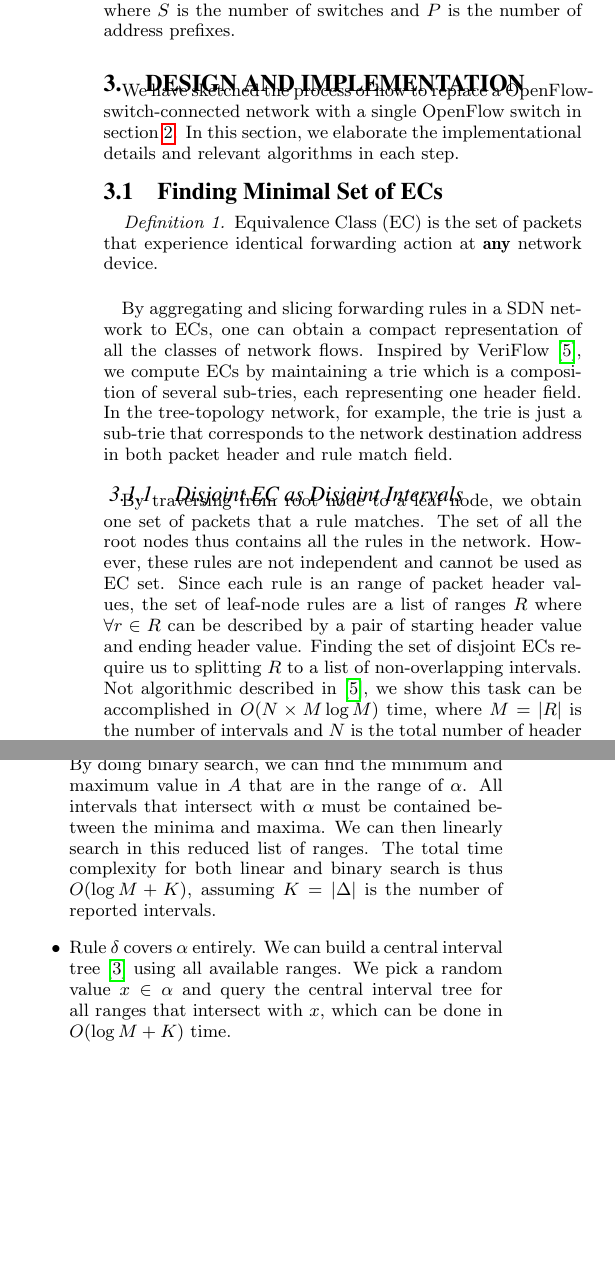
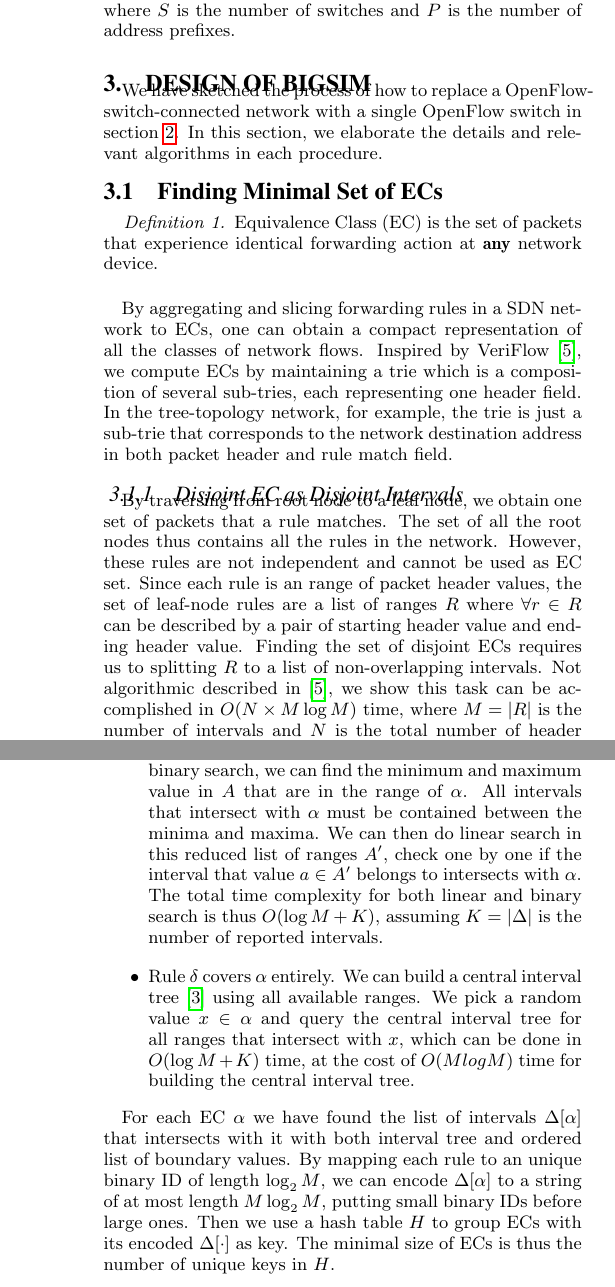
Before and after one commit to littlepretty/PADS2017, a LaTeX paper (main.tex, which reads design.tex): two parts of the columns of page 4 of 5 before the commit and two parts of the columns of pages 4 and 5 of 5 after it, joined at a grey line, cut so that both start at the same text, the shorter picture padded with empty space. Compiled offline with pdfLaTeX.

Commit message:
Finish minimize EC set
Signed-off-by: Jiaqi Yan@IIT-PC <littlepretty881203@gmail.com>

```diff
--- a/implementation.tex
+++ b/design.tex
@@ -1,9 +1,9 @@
-\section{Design and Implementation}
+\section{Design of BigSim}
 
 We have sketched the process of how to replace a OpenFlow-switch-connected network
 with a single OpenFlow switch in section~\ref{Sec:MotivationalExample}.
-In this section, we elaborate the implementational details and relevant algorithms
-in each step.
+In this section, we elaborate the details and relevant algorithms
+in each procedure.
 
 \subsection{Finding Minimal Set of ECs}
 
@@ -27,7 +27,7 @@ However, these rules are not independent and cannot be used as EC set.
 Since each rule is an range of packet header values,
 the set of leaf-node rules are a list of ranges $R$ where $\forall r \in R$ can be
 described by a pair of starting header value and ending header value.
-Finding the set of disjoint ECs require us to splitting $R$ to
+Finding the set of disjoint ECs requires us to splitting $R$ to
 a list of non-overlapping intervals.
 Not algorithmic described in\cite{Veriflow},
 we show this task can be accomplished in $O(N \times M\log M)$ time,
@@ -61,6 +61,30 @@ The result of the procedure is the set of the effected ranges, instead of all th
 ranges in the network.
 Therefore we only need to run Algorithm~\ref{Alg:GenDisjointECs} on this small set of ranges.
 
+\begin{algorithm}[h]
+\DontPrintSemicolon
+\KwData{$R = $ set of rules from the leaf-node of the trie}
+\KwResult{$EC = $ set of equivalence classes as disjoint intervals}
+$cnt \gets 0$\;
+$S = $ \{start points of $\forall r \in R\}$, $E = $ \{end points of $\forall r \in R\}$\;
+$A \gets Sort(S \bigcup E)$ in non-decreasing order\;
+$EC \gets \emptyset$\;
+\ForEach {$x \in A$} {
+        \uIf {$x \in S$} {
+                \If {$cnt \neq 0$} {
+                        $EC \gets EC \bigcup [prev, x-1]$\;
+                }
+                $prev \gets x$\;
+                $cnt \gets cnt + 1$\;
+        }
+        \Else ($x \in E$) {
+                $EC \gets EC \bigcup [prev, x]$\;
+                $prev \gets x + 1$\;
+                $cnt \gets cnt - 1$\;
+        }
+}
+\caption{Generate Disjoint ECs\label{Alg:GenDisjointECs}}
+\end{algorithm}
 
 \subsubsection{Minimal EC Set}
 The resulting disjoint EC set $ECS$ obtained from Algorithm~\ref{Alg:GenDisjointECs} are unfortunately not the optimal one with minimum size.
@@ -92,4 +116,3 @@ rule $\delta$.
 By the definition of EC, packets in $\alpha$ and $\beta$ can be merged as one single EC
 since at any network switch they have identical forwarding action.
 
-Assume each EC $\alpha$ have been associated with the list of rules $\Delta_\alpha$,
@@ -108,14 +125,29 @@ each taking care one of the two cases\cite{FindIntersectionWiki}:
+        Here we assume we augmented each value in $A$ with a pointer that points to
+        the rule it belongs to.
         By doing binary search, we can find the minimum and maximum value in $A$ that
-        are in the range of $\alpha$. All intervals that intersect with $\alpha$ must be
-        contained between the minima and maxima. We can then linearly search
-        in this reduced list of ranges. The total time complexity for both linear and binary
-        search is thus $O(\log M + K)$,
+        are in the range of $\alpha$.
+        All intervals that intersect with $\alpha$ must be contained between
+        the minima and maxima.
+        We can then do linear search in this reduced list of ranges $A'$,
+        check one by one if the interval that value $a\in A'$ belongs to
+        intersects with $\alpha$.
+        The total time complexity for both linear and binary search is thus $O(\log M + K)$,
         assuming $K=|\Delta|$ is the number of reported intervals.
 \item Rule $\delta$ covers $\alpha$ entirely. We can build
         a central interval tree\cite{ComputationalGeometryBook} using all available ranges.
         We pick a random value $x \in \alpha$ and query the central interval tree for
-        all ranges that intersect with $x$, which can be done in $O(\log M + K)$ time.
+        all ranges that intersect with $x$, which can be done in $O(\log M + K)$ time,
+        at the cost of $O(M log M)$ time for building the central interval tree.
+
 \end{itemize}
+
+For each EC $\alpha$ we have found the list of intervals $\Delta[\alpha]$
+that intersects with it with both interval tree and ordered list of boundary values.
+By mapping each rule to an unique binary ID of length $\log_2 M$,
+we can encode $\Delta[\alpha]$ to a string of at most length $M\log_2 M$, putting
+small binary IDs before large ones.
+Then we use a hash table $H$ to group ECs with its encoded $\Delta[\cdot]$ as key.
+The minimal size of ECs is thus the number of unique keys in $H$.
 
 
 \subsection{Generating Forwarding Graphs}
```
Also changed, not shown: intro.tex (+3 -3 lines), main.tex (+12 -4 lines), example.tex (renamed from motivation.tex), design.tex (10 more changed lines).
